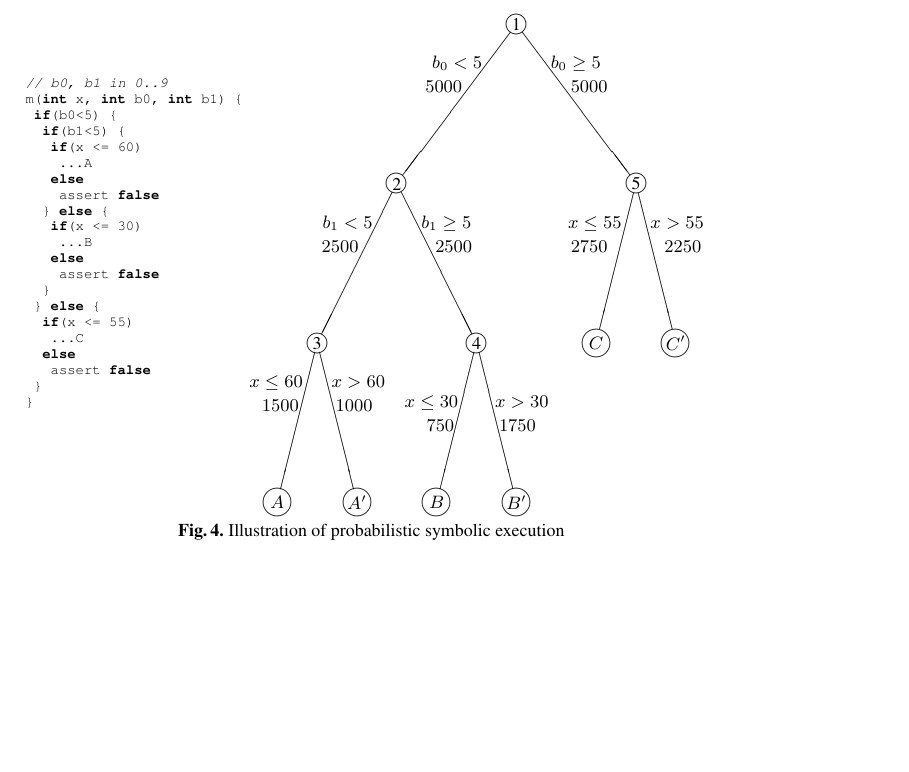
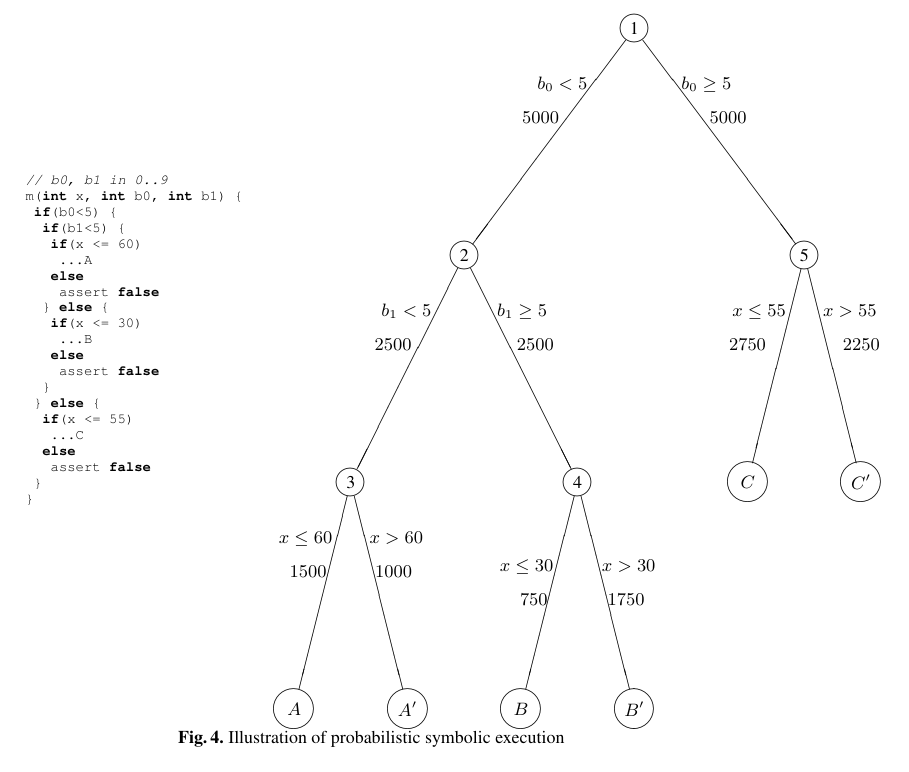
Before and after one commit to mitchellgerrard/probabilistic_PA, a LaTeX thesis (paper/main.tex, which reads paper/prob_symex.tex): part of page 11 of 23 before the commit and part of page 23 of 24 after it, cut so that both start at the same text. Compiled offline with pdfLaTeX.

Commit message:
play with fig

```diff
--- a/paper/prob_symex.tex
+++ b/paper/prob_symex.tex
@@ -72,6 +72,7 @@ m(int x, int b0, int b1) {
 \end{lstlisting}
 \end{minipage}
 \begin{minipage}{0.6\textwidth}
+\setlength{\unitlength}{0.50mm}
 \def\llabel#1{\makebox(0,0)[r]{\small\strut#1\space}}
 \def\rlabel#1{\makebox(0,0)[l]{\small\strut\space#1}}
 \def\nlabel#1{\begin{picture}(0,0)%
```
